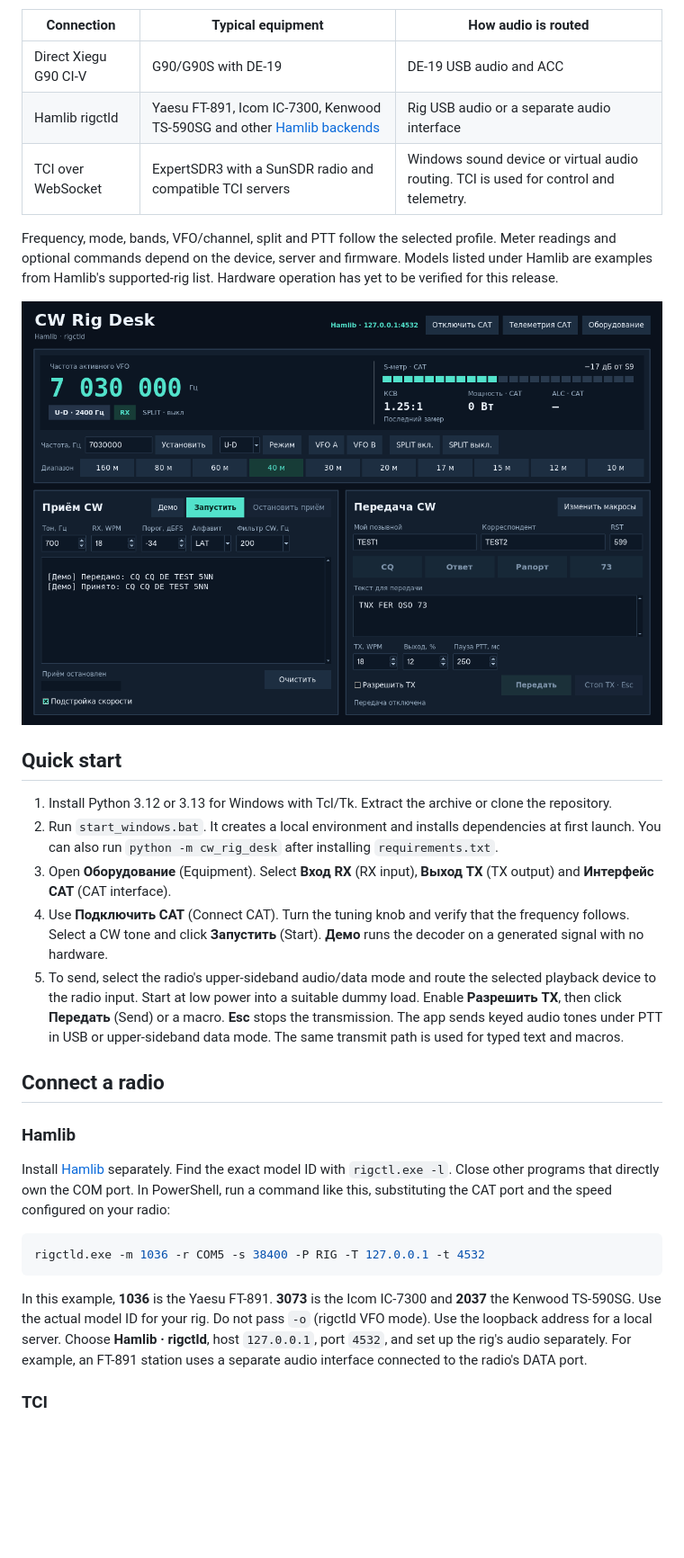
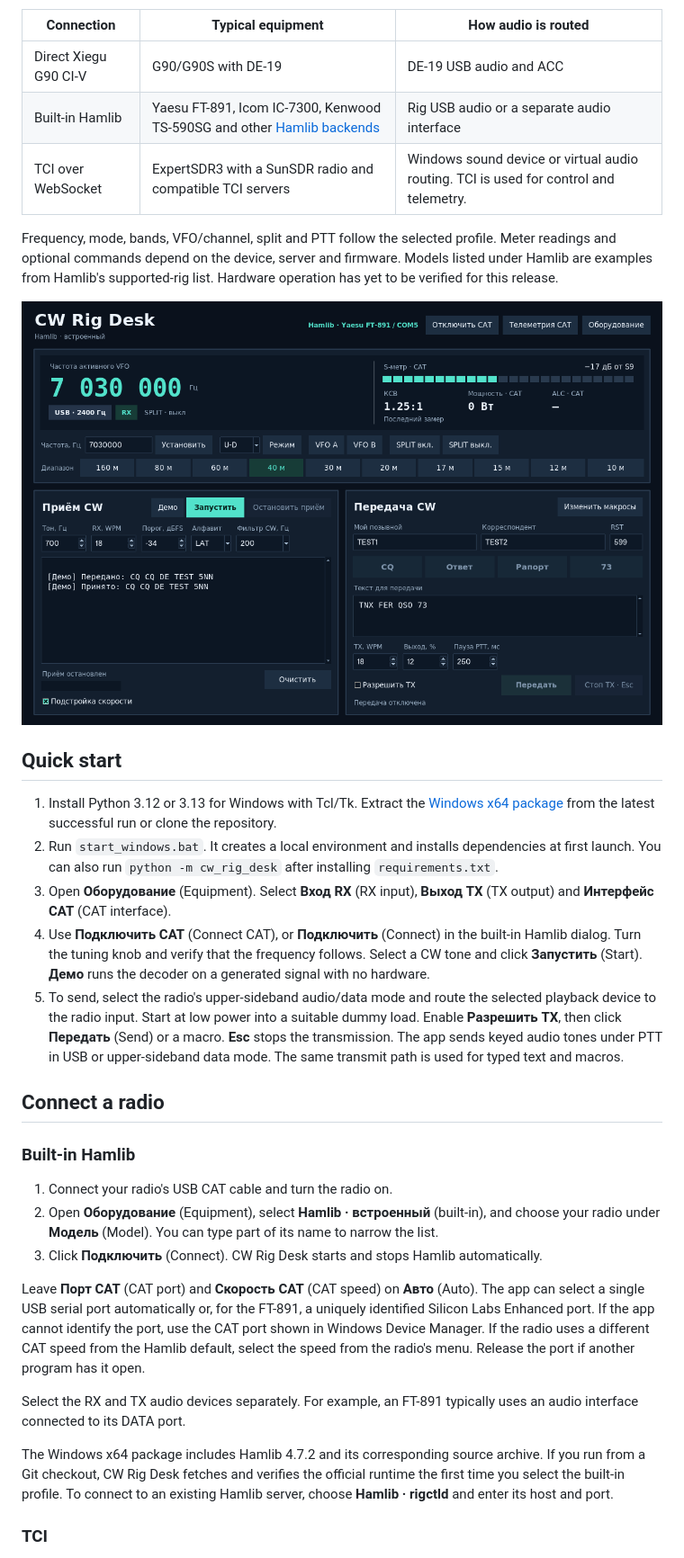
Before and after one commit to wildwolfgolf/cw-rig-desk, a Markdown page: README.md, the part around one of its changes. Shown at 90% size. Drawn GitHub-style; pictures changed too: docs/main-window.png; blank space fills up the shorter version.

````diff
--- a/README.md
+++ b/README.md
@@ -7,7 +7,7 @@ Windows desktop workstation for receiving, decoding and transmitting Morse code.
 | Connection | Typical equipment | How audio is routed |
 | --- | --- | --- |
 | Direct Xiegu G90 CI-V | G90/G90S with DE-19 | DE-19 USB audio and ACC |
-| Hamlib rigctld | Yaesu FT-891, Icom IC-7300, Kenwood TS-590SG and other [Hamlib backends](https://github.com/Hamlib/Hamlib/wiki/Supported-Radios) | Rig USB audio or a separate audio interface |
+| Built-in Hamlib | Yaesu FT-891, Icom IC-7300, Kenwood TS-590SG and other [Hamlib backends](https://github.com/Hamlib/Hamlib/wiki/Supported-Radios) | Rig USB audio or a separate audio interface |
 | TCI over WebSocket | ExpertSDR3 with a SunSDR radio and compatible TCI servers | Windows sound device or virtual audio routing. TCI is used for control and telemetry. |
 
 Frequency, mode, bands, VFO/channel, split and PTT follow the selected profile. Meter readings and optional commands depend on the device, server and firmware. Models listed under Hamlib are examples from Hamlib's supported-rig list. Hardware operation has yet to be verified for this release.
@@ -16,23 +16,25 @@ Frequency, mode, bands, VFO/channel, split and PTT follow the selected profile.
 
 ## Quick start
 
-1. Install Python 3.12 or 3.13 for Windows with Tcl/Tk. Extract the archive or clone the repository.
+1. Install Python 3.12 or 3.13 for Windows with Tcl/Tk. Extract the [Windows x64 package](https://github.com/wildwolfgolf/cw-rig-desk/actions/workflows/check.yml) from the latest successful run or clone the repository.
 2. Run `start_windows.bat`. It creates a local environment and installs dependencies at first launch. You can also run `python -m cw_rig_desk` after installing `requirements.txt`.
 3. Open **Оборудование** (Equipment). Select **Вход RX** (RX input), **Выход TX** (TX output) and **Интерфейс CAT** (CAT interface).
-4. Use **Подключить CAT** (Connect CAT). Turn the tuning knob and verify that the frequency follows. Select a CW tone and click **Запустить** (Start). **Демо** runs the decoder on a generated signal with no hardware.
+4. Use **Подключить CAT** (Connect CAT), or **Подключить** (Connect) in the built-in Hamlib dialog. Turn the tuning knob and verify that the frequency follows. Select a CW tone and click **Запустить** (Start). **Демо** runs the decoder on a generated signal with no hardware.
 5. To send, select the radio's upper-sideband audio/data mode and route the selected playback device to the radio input. Start at low power into a suitable dummy load. Enable **Разрешить TX**, then click **Передать** (Send) or a macro. **Esc** stops the transmission. The app sends keyed audio tones under PTT in USB or upper-sideband data mode. The same transmit path is used for typed text and macros.
 
 ## Connect a radio
 
-### Hamlib
+### Built-in Hamlib
 
-Install [Hamlib](https://github.com/Hamlib/Hamlib/releases) separately. Find the exact model ID with `rigctl.exe -l`. Close other programs that directly own the COM port. In PowerShell, run a command like this, substituting the CAT port and the speed configured on your radio:
+1. Connect your radio's USB CAT cable and turn the radio on.
+2. Open **Оборудование** (Equipment), select **Hamlib · встроенный** (built-in), and choose your radio under **Модель** (Model). You can type part of its name to narrow the list.
+3. Click **Подключить** (Connect). CW Rig Desk starts and stops Hamlib automatically.
 
-```powershell
-rigctld.exe -m 1036 -r COM5 -s 38400 -P RIG -T 127.0.0.1 -t 4532
-```
+Leave **Порт CAT** (CAT port) and **Скорость CAT** (CAT speed) on **Авто** (Auto). The app can select a single USB serial port automatically or, for the FT-891, a uniquely identified Silicon Labs Enhanced port. If the app cannot identify the port, use the CAT port shown in Windows Device Manager. If the radio uses a different CAT speed from the Hamlib default, select the speed from the radio's menu. Release the port if another program has it open.
 
-In this example, **1036** is the Yaesu FT-891. **3073** is the Icom IC-7300 and **2037** the Kenwood TS-590SG. Use the actual model ID for your rig. Do not pass `-o` (rigctld VFO mode). Use the loopback address for a local server. Choose **Hamlib · rigctld**, host `127.0.0.1`, port `4532`, and set up the rig's audio separately. For example, an FT-891 station uses a separate audio interface connected to the radio's DATA port.
+Select the RX and TX audio devices separately. For example, an FT-891 typically uses an audio interface connected to its DATA port.
+
+The Windows x64 package includes Hamlib 4.7.2 and its corresponding source archive. If you run from a Git checkout, CW Rig Desk fetches and verifies the official runtime the first time you select the built-in profile. To connect to an existing Hamlib server, choose **Hamlib · rigctld** and enter its host and port.
 
 ### TCI
 
````
Also changed, not shown: other parts of README.md (+1 -1 lines), README.ru.md (+12 -10 lines), 7 other files.
